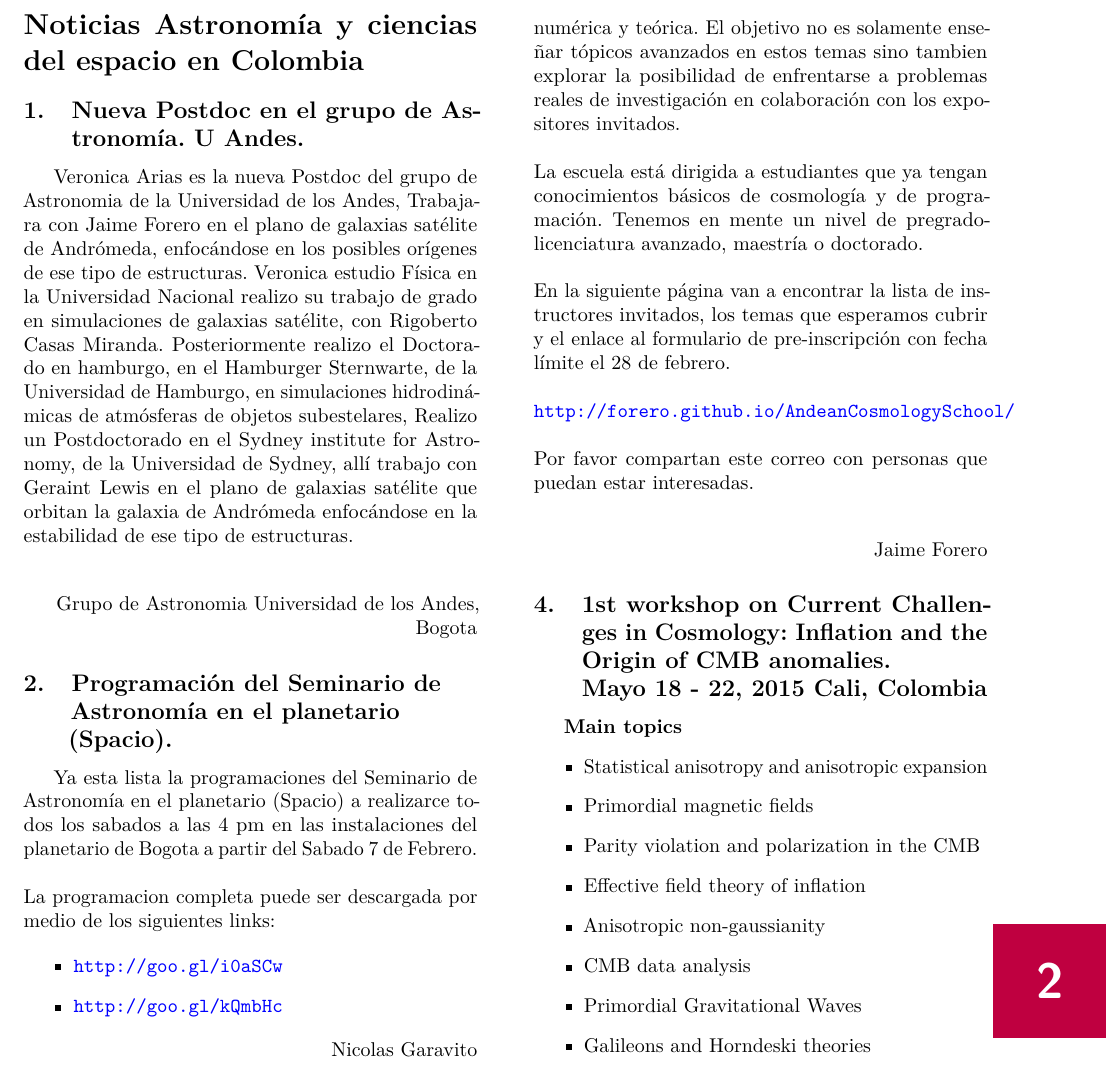
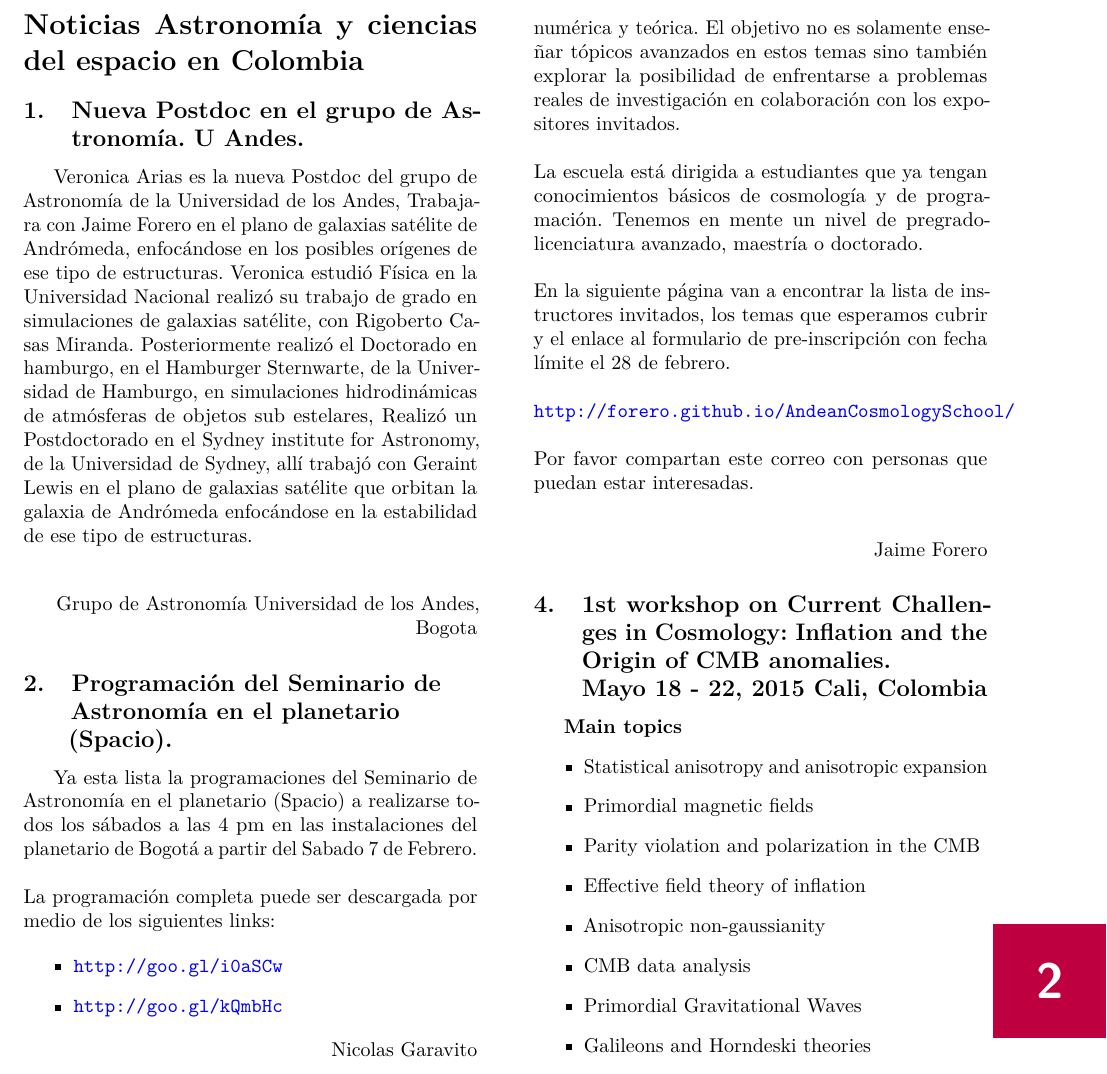
Before and after one commit to recanews/2015_2, a LaTeX book (RECANEWS_Vol2_Feb_2015.tex): part of page 2 of 4, cut so that both start at the same text. Compiled offline with pdfLaTeX.

Commit message:
RECANEWS Volumen 2, Febrero 2015

```diff
--- a/RECANEWS_Vol2_Feb_2015.tex
+++ b/RECANEWS_Vol2_Feb_2015.tex
@@ -111,23 +111,23 @@
 \renewcommand\thesubsection{\arabic{subsection}}
 
 %*********************************************
- \section*{Noticias Astronomía y
-    ciencias del espacio en Colombia}
+\addcontentsline{toc}{section}{Noticias Astronomía y ciencias del espacio en Colombia}
+\section*{Noticias Astronomía y ciencias del espacio en Colombia}
 %*********************************************
 
 \subsection{Nueva Postdoc en el grupo de Astronomía. U Andes.}
 
-Veronica Arias es la nueva Postdoc del grupo de Astronomia de la Universidad de los Andes, Trabajara con Jaime Forero en el plano de galaxias satélite de Andrómeda, enfocándose en los posibles orígenes de ese tipo de estructuras. Veronica estudio Física en la Universidad Nacional realizo su trabajo de grado en simulaciones de galaxias satélite, con Rigoberto Casas Miranda. Posteriormente realizo el Doctorado en hamburgo, en el Hamburger Sternwarte, de la Universidad de Hamburgo, en simulaciones hidrodinámicas de atmósferas de objetos subestelares, Realizo un Postdoctorado en el Sydney institute for Astronomy, de la Universidad de Sydney, allí trabajo con Geraint Lewis en el plano de galaxias satélite que orbitan la galaxia de Andrómeda enfocándose en la estabilidad de ese tipo de estructuras.\\
+Veronica Arias es la nueva Postdoc del grupo de Astronomía de la Universidad de los Andes, Trabajara con Jaime Forero en el plano de galaxias satélite de Andrómeda, enfocándose en los posibles orígenes de ese tipo de estructuras. Veronica estudió Física en la Universidad Nacional realizó su trabajo de grado en simulaciones de galaxias satélite, con Rigoberto Casas Miranda. Posteriormente realizó el Doctorado en hamburgo, en el Hamburger Sternwarte, de la Universidad de Hamburgo, en simulaciones hidrodinámicas de atmósferas de objetos sub estelares, Realizó un Postdoctorado en el Sydney institute for Astronomy, de la Universidad de Sydney, allí trabajó con Geraint Lewis en el plano de galaxias satélite que orbitan la galaxia de Andrómeda enfocándose en la estabilidad de ese tipo de estructuras.\\
 
 \begin{flushright}
-Grupo de Astronomia Universidad de los Andes, Bogota
+Grupo de Astronomía Universidad de los Andes, Bogota
 \end{flushright}
 
 \subsection{Programación del Seminario de\\ Astronomía en el planetario\\ (Spacio).}
 
-Ya esta lista la programaciones del Seminario de Astronomía en el planetario (Spacio) a realizarce todos los sabados a las 4 pm en las instalaciones del planetario de Bogota a partir del Sabado 7 de Febrero.\\
+Ya esta lista la programaciones del Seminario de Astronomía en el planetario (Spacio) a realizarse todos los sábados a las 4 pm en las instalaciones del planetario de Bogotá a partir del Sabado 7 de Febrero.\\
 
-\noindent La programacion completa puede ser descargada por medio de los siguientes links:
+\noindent La programación completa puede ser descargada por medio de los siguientes links:
 
 \begin{itemize}
 \item \url{http://goo.gl/i0aSCw}
```
Also changed, not shown: RECANEWS_Vol2_Feb_2015.pdf, RECANEWS_Vol2_Feb_2015.tex (23 more changed lines), 5 other files.
